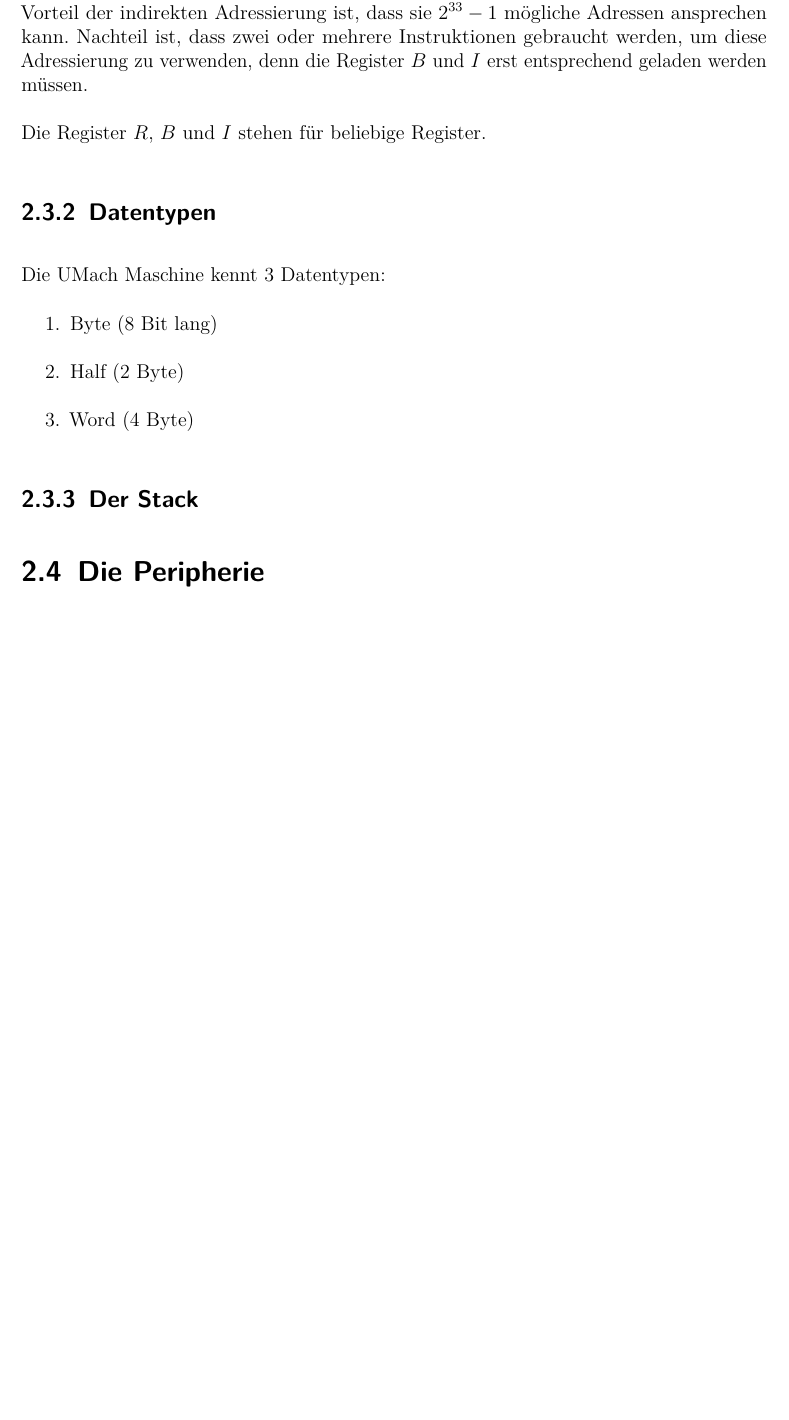
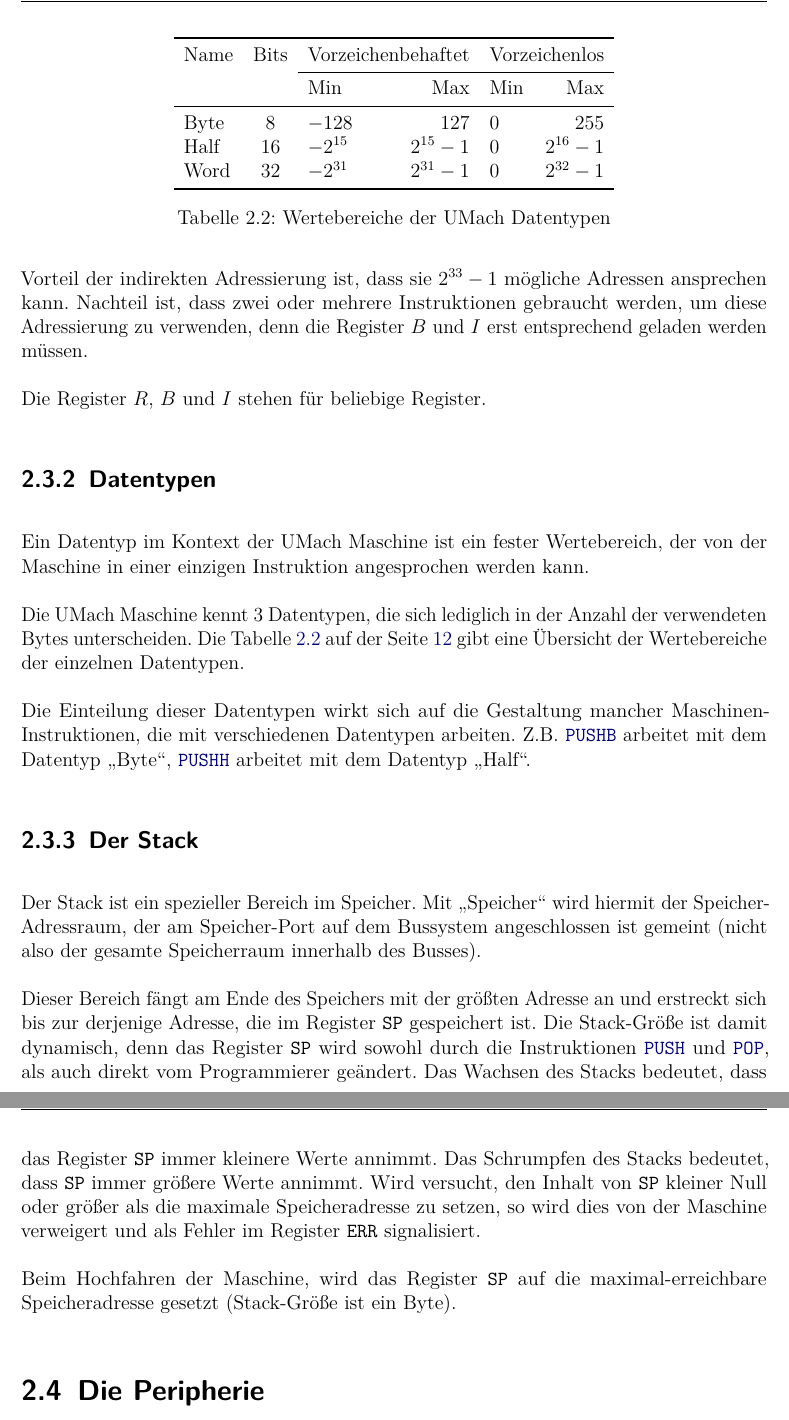
Before and after one commit to LiviuBeraru/UMachVM, a LaTeX document (doc/Specs/tex/UMachVM-Spec.tex, which reads doc/Specs/tex/organisation/Speicher.tex): part of page 12 of 75 before the commit and two parts of pages 12 and 13 of 76 after it, the two joined at a grey line, cut at the place of the change, the shorter picture padded with empty space. Compiled offline with pdfLaTeX; an older LaTeX class or package is replaced by its successor.

Commit message:
Stack beschrieben

```diff
--- a/doc/Specs/tex/organisation/Speicher.tex
+++ b/doc/Specs/tex/organisation/Speicher.tex
@@ -59,15 +59,56 @@ Die Register $R$, $B$ und $I$ stehen für beliebige Register.
 \label{subsec:Datentypen}
 \index{Datentypen}
 
-Die UMach Maschine kennt 3 Datentypen:
-\begin{enumerate}
-  \item Byte (8 Bit lang)
-  \item Half (2 Byte)
-  \item Word (4 Byte)
-\end{enumerate}
+Ein Datentyp im Kontext der UMach Maschine ist ein fester Wertebereich, der von
+der Maschine in einer einzigen Instruktion angesprochen werden kann.
+
+Die UMach Maschine kennt 3 Datentypen, die sich lediglich in der Anzahl der
+verwendeten Bytes unterscheiden.
+Die Tabelle \ref{tab:Wertebereiche-Datentypen} auf der Seite
+\pageref{tab:Wertebereiche-Datentypen} gibt eine Übersicht der Wertebereiche der
+einzelnen Datentypen.
+
+\begin{table}
+  \centering
+  \begin{tabular}{lclrlr}                                         \toprule
+    Name & Bits & \multicolumn{2}{c}{Vorzeichenbehaftet}
+                & \multicolumn{2}{c}{Vorzeichenlos}             \\\cmidrule{3-6}
+         &      & Min       &   Max       & Min   & Max         \\\midrule
+    Byte &  8   & $-128$    & $127$       & $0$   & $255$       \\
+    Half & 16   & $-2^{15}$ & $2^{15}-1$  & $0$   & $2^{16}-1$  \\
+    Word & 32   & $-2^{31}$ & $2^{31}-1$  & $0$   & $2^{32}-1$  \\\bottomrule
+  \end{tabular}
+  \caption{Wertebereiche der UMach Datentypen}
+  \label{tab:Wertebereiche-Datentypen}
+\end{table}
+
+Die Einteilung dieser Datentypen wirkt sich auf die Gestaltung mancher
+Maschinen-Instruktionen, die mit verschiedenen Datentypen arbeiten.
+Z.B. \opref{PUSHB} arbeitet mit dem Datentyp \glqq Byte\grqq, \opref{PUSHH}
+arbeitet mit dem Datentyp \glqq Half\grqq.
 
 
 
 \subsection{Der Stack}
 \label{subsec:Stack}
 \index{Stack}
+
+Der Stack ist ein spezieller Bereich im Speicher. Mit \glqq Speicher\grqq\ wird
+hiermit der Speicher-Adressraum, der am Speicher-Port auf dem Bussystem
+angeschlossen ist gemeint (nicht also der gesamte Speicherraum innerhalb des Busses).
+
+Dieser Bereich fängt am Ende des Speichers mit der größten Adresse an und
+erstreckt sich bis zur derjenige Adresse, die im Register \texttt{SP}
+gespeichert ist. Die Stack-Größe ist damit dynamisch, denn das Register
+\texttt{SP} wird sowohl durch die Instruktionen \opref{PUSH} und  \opref{POP}, als
+auch direkt vom Programmierer geändert.
+Das Wachsen\index{Stack!Wachsen}
+des Stacks bedeutet, dass das Register \texttt{SP} immer kleinere Werte annimmt.
+Das Schrumpfen\index{Stack!Schrumpfen}
+des Stacks bedeutet, dass \texttt{SP} immer größere Werte annimmt.
+Wird versucht, den Inhalt von \texttt{SP} kleiner Null oder größer als die
+maximale Speicheradresse zu setzen, so wird dies von der Maschine verweigert und
+als Fehler im Register \texttt{ERR} signalisiert.
+
+Beim Hochfahren der Maschine, wird das Register \texttt{SP} auf die
+maximal-erreichbare Speicheradresse gesetzt (Stack-Größe ist ein Byte).
```
Also changed, not shown: doc/Specs/tex/instruktionen/Kontrolle.tex (+2 -2 lines), doc/Specs/tex/organisation/Register-Spezial.tex (+3 -1 lines), doc/Specs/tex/UMachVM-Spec.pdf.
